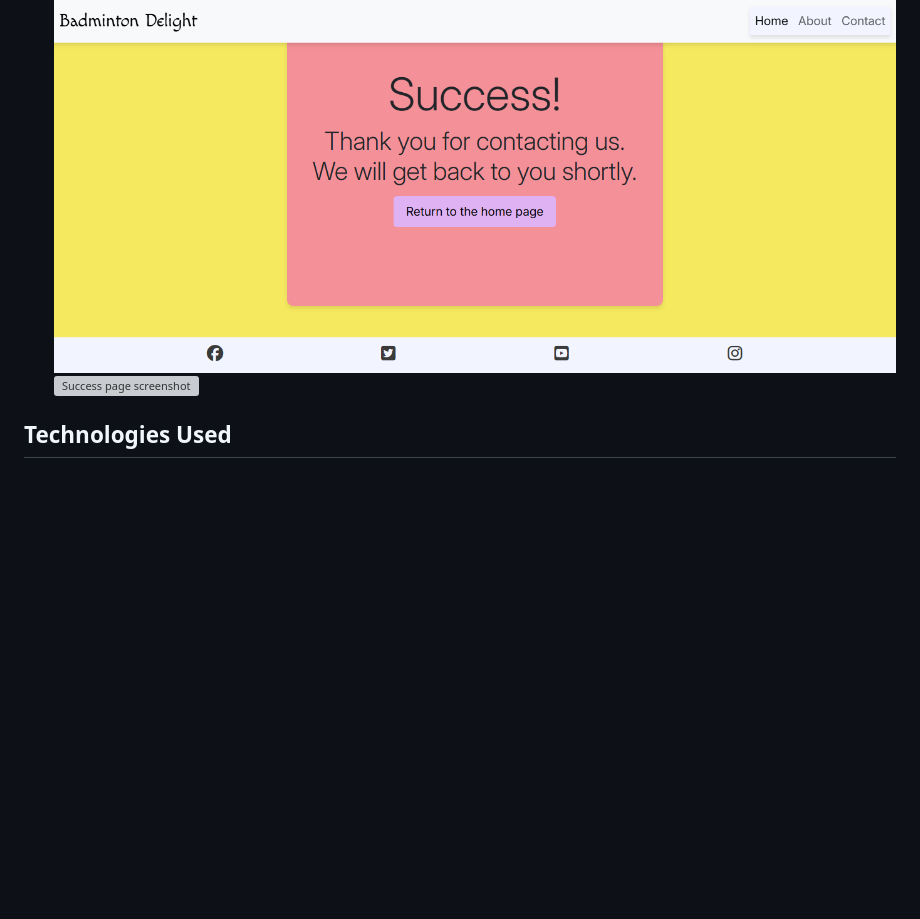
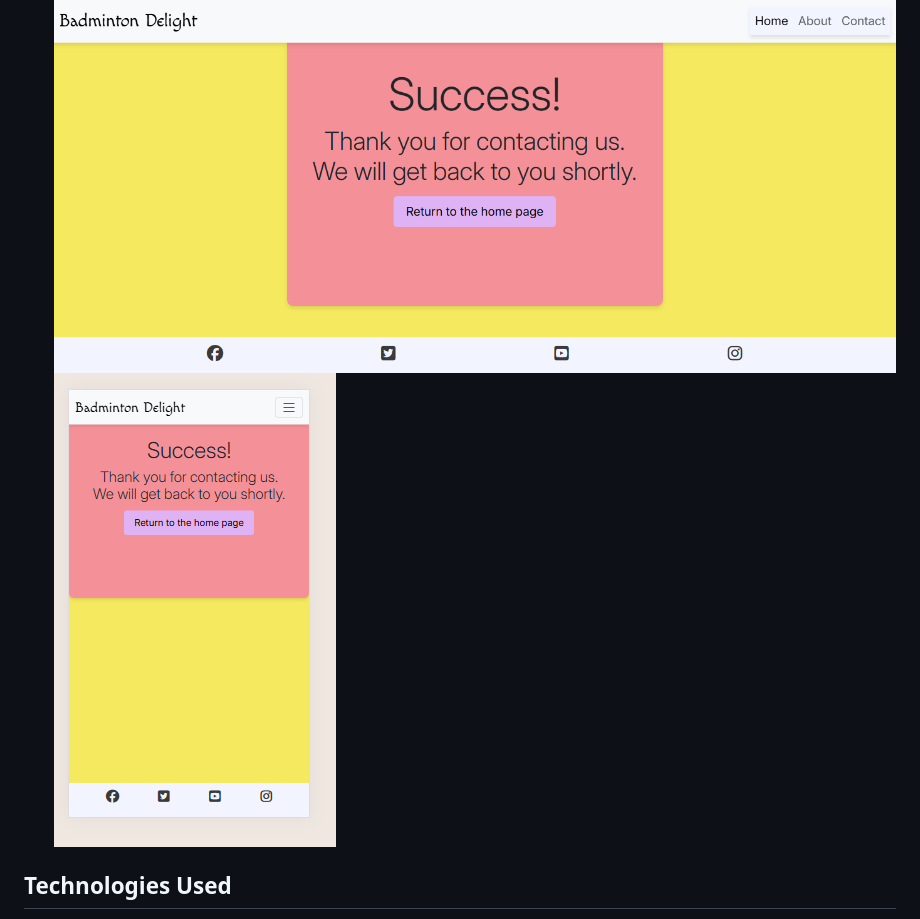
Before and after one commit to rockLrock/badminton-delight, a Markdown page: readme.md, the part around the change. Rendered like a GitHub page; blank space fills up the shorter version; grey boxes are pictures that could not be loaded.

Commit message:
Fix success page screenshot reference in README
Updated screenshot reference for the success page.

```diff
--- a/readme.md
+++ b/readme.md
@@ -69,7 +69,7 @@ Badminton Delight is a community of badminton enthusiasts based in London Regent
 - `Success.html` (confirmation):
 
   ![Success page screenshot](assets/readme-imgs/success-sc.PNG)
-  ![Success page screenshot](assets/readme-imgs/success-sc-m.png)
+  ![Success page screenshot](assets/readme-imgs/success-m.PNG)
 
 
 ## Technologies Used
```
